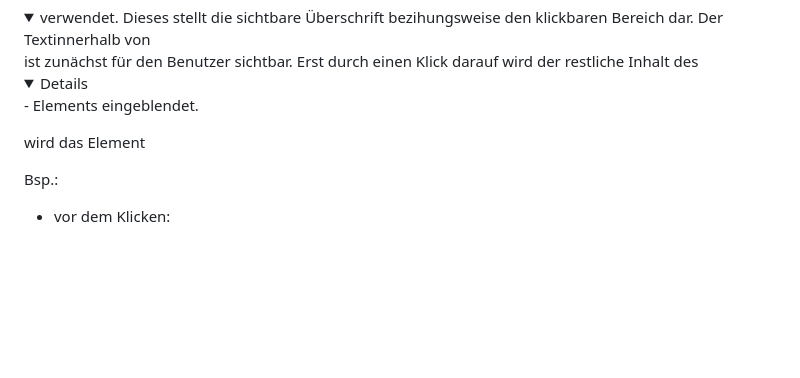
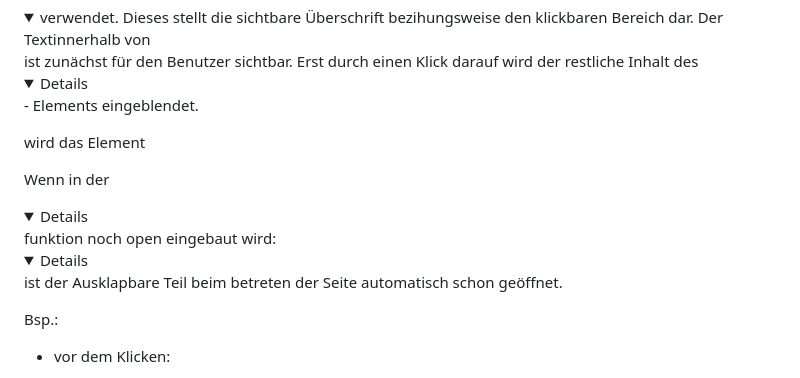
Before and after one commit to Kim-Uwe-Goebel/E2IT2_Tierheim_kimgoeb_sanvand, a Markdown page: README.md, the part around the change. Drawn GitHub-style; folded sections open; blank space fills up the shorter version.

Commit message:
change 06.11.2026(3)

```diff
--- a/README.md
+++ b/README.md
@@ -67,6 +67,8 @@ Innerhalb des <details> wird das Element <summary> verwendet.
 Dieses stellt die sichtbare Überschrift bezihungsweise den klickbaren Bereich dar.
 Der Textinnerhalb von <summary> ist zunächst für den Benutzer sichtbar.
 Erst durch einen Klick darauf wird der restliche Inhalt des <details> - Elements eingeblendet.
+
+Wenn in der <details> funktion noch open eingebaut wird: <details open> ist der Ausklapbare Teil beim betreten der Seite automatisch schon geöffnet.
 
 Bsp.:
 - vor dem Klicken:
```
